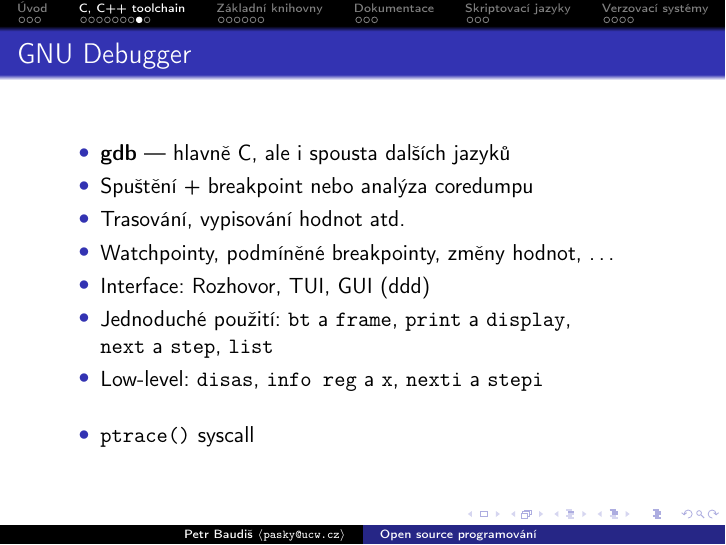
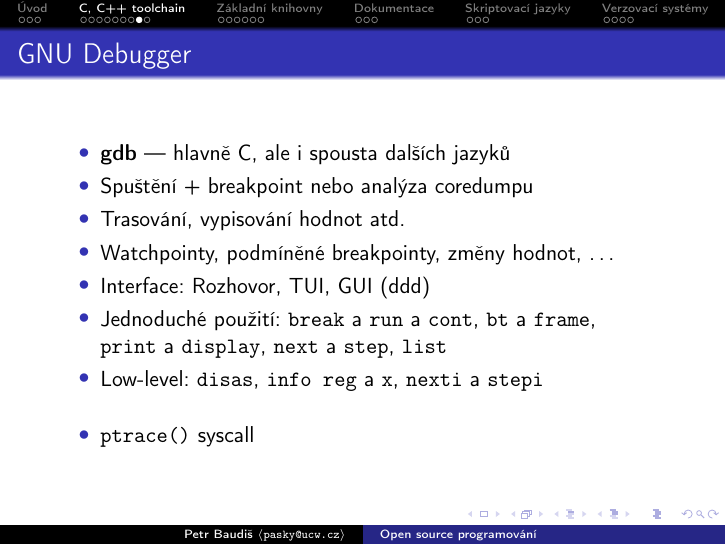
Before and after one commit to pasky/oss-lec, LaTeX slides (lec3.tex): page 12 of 29. Compiled offline with pdfLaTeX.

Commit message:
lec3: Improve gdb command list

```diff
--- a/lec3.tex
+++ b/lec3.tex
@@ -153,7 +153,7 @@
 \item Trasování, vypisování hodnot atd.
 \item Watchpointy, podmíněné breakpointy, změny hodnot, \dots
 \item Interface: Rozhovor, TUI, GUI (ddd)
-\item Jednoduché použití: {\tt bt} a {\tt frame}, {\tt print} a {\tt display}, \\ {\tt next} a {\tt step}, {\tt list}
+\item Jednoduché použití: {\tt break} a {\tt run} a {\tt cont}, {\tt bt} a {\tt frame}, \\ {\tt print} a {\tt display}, {\tt next} a {\tt step}, {\tt list}
 \item Low-level: {\tt disas}, {\tt info reg} a {\tt x}, {\tt nexti} a {\tt stepi}
 \vskip 3ex
 \item {\tt ptrace()} syscall
```
